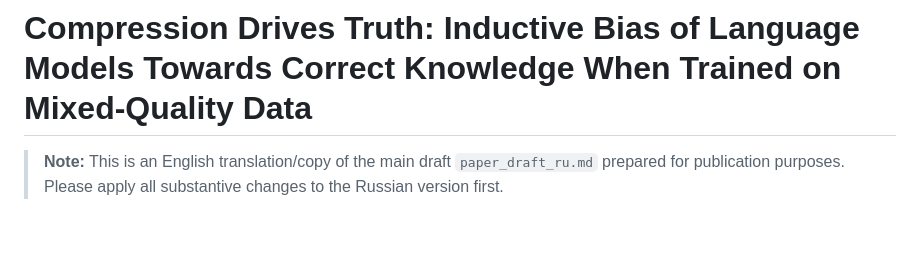
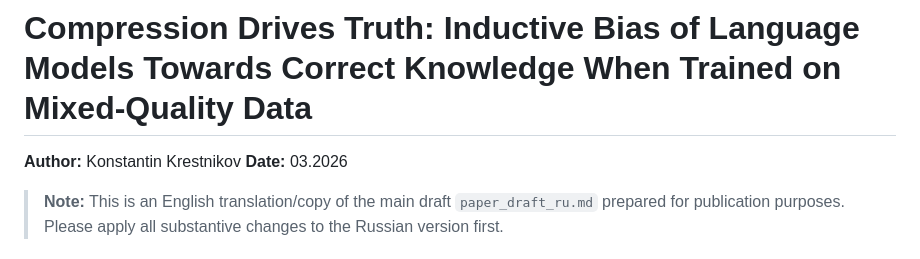
Before and after one commit to Rai220/compression-drives-truth, a Markdown page: paper_draft_en.md, the part around the change. Drawn GitHub-style; blank space fills up the shorter version.

```diff
--- a/paper_draft_en.md
+++ b/paper_draft_en.md
@@ -1,4 +1,7 @@
 # Compression Drives Truth: Inductive Bias of Language Models Towards Correct Knowledge When Trained on Mixed-Quality Data
+
+**Author:** Konstantin Krestnikov
+**Date:** 03.2026
 
 > **Note:** This is an English translation/copy of the main draft `paper_draft_ru.md` prepared for publication purposes. Please apply all substantive changes to the Russian version first.
 
```
Also changed, not shown: paper_draft_ru.md (+3 -0 lines).
